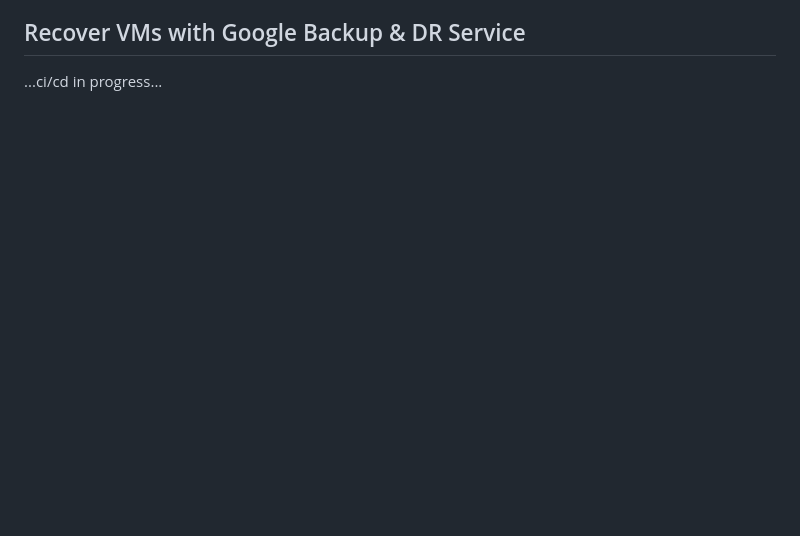
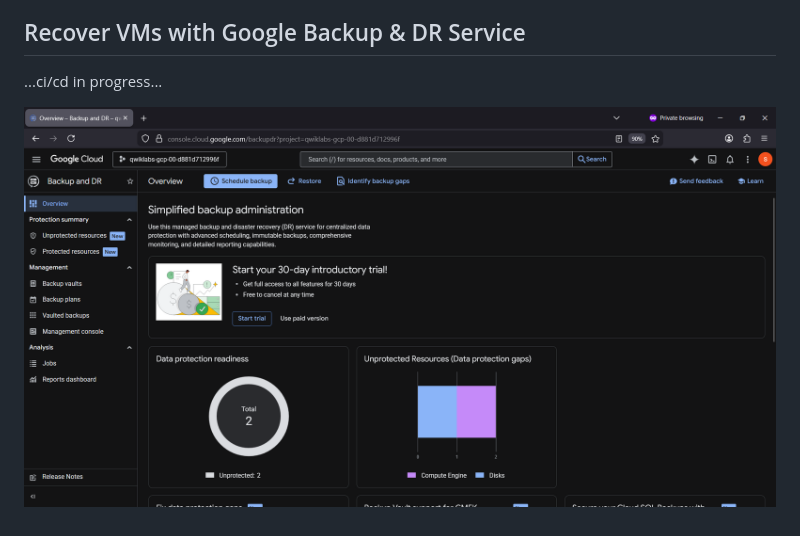
Before and after one commit to miozilla/drgcp, a Markdown page: README.md, the part around the change. GitHub-like rendering; pictures changed too: media/drgcp000.png (added); blank space fills up the shorter version.

Commit message:
continuous updates

```diff
--- a/README.md
+++ b/README.md
@@ -22,3 +22,5 @@ Restore a Compute Engine instance to an alternate project.
 
 ## Recover VMs with Google Backup & DR Service
 ...ci/cd in progress...
+
+![drgcp000.png](./media/drgcp000.png)
```
